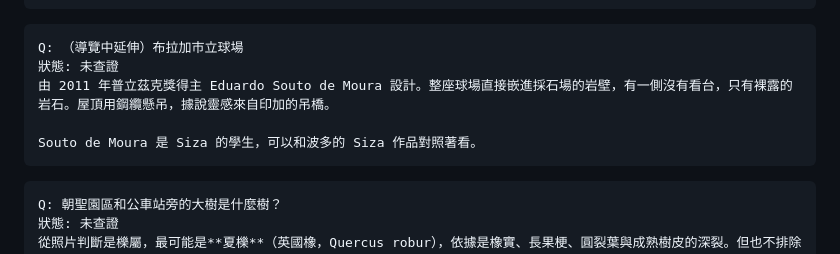
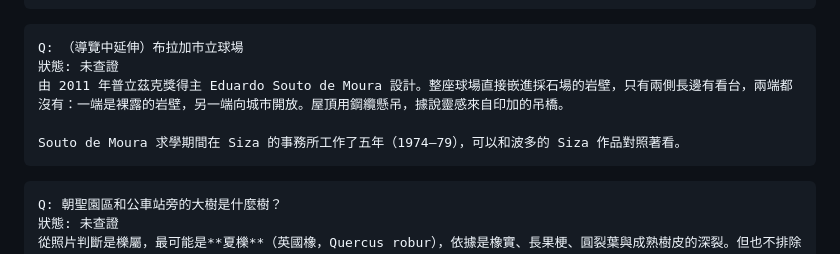
Before and after one commit to radihuang/camino-from-porto, a Markdown page: stages/day05.md, the part around the change. Drawn GitHub-style.

````diff
--- a/stages/day05.md
+++ b/stages/day05.md
@@ -49,9 +49,9 @@ Bom Jesus 纜車建於 1882 年，是世界上最古老、至今仍以「水」
 ```qa
 Q: （導覽中延伸）布拉加市立球場
 狀態: 未查證
-由 2011 年普立茲克獎得主 Eduardo Souto de Moura 設計。整座球場直接嵌進採石場的岩壁，有一側沒有看台，只有裸露的岩石。屋頂用鋼纜懸吊，據說靈感來自印加的吊橋。
+由 2011 年普立茲克獎得主 Eduardo Souto de Moura 設計。整座球場直接嵌進採石場的岩壁，只有兩側長邊有看台，兩端都沒有：一端是裸露的岩壁，另一端向城市開放。屋頂用鋼纜懸吊，據說靈感來自印加的吊橋。
 
-Souto de Moura 是 Siza 的學生，可以和波多的 Siza 作品對照著看。
+Souto de Moura 求學期間在 Siza 的事務所工作了五年（1974–79），可以和波多的 Siza 作品對照著看。
 ```
 
 ```qa
````
Also changed, not shown: stages/day07.md (+3 -3 lines).
